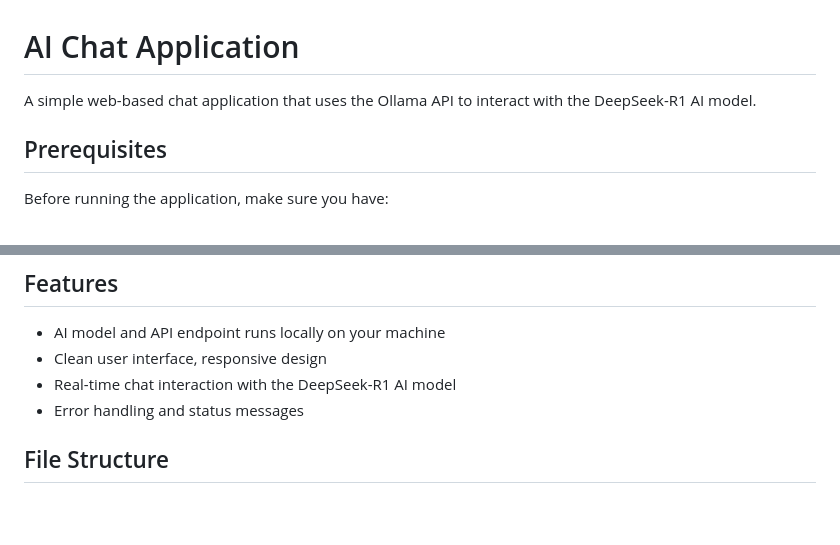
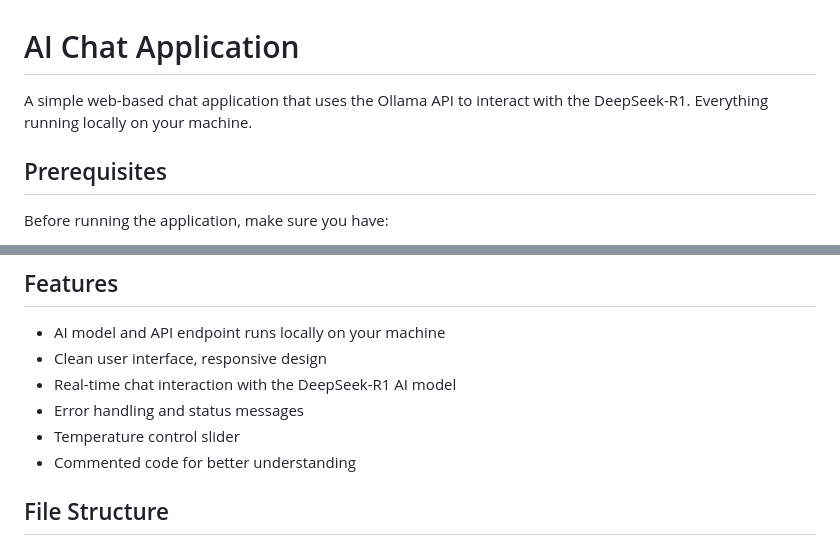
Before and after one commit to vrumanko/ai_deepseek_local_chat, a Markdown page: README.md, 2 parts joined by grey strips. GitHub-like rendering; blank space fills up the shorter version.

Commit message:
Added comments

```diff
--- a/README.md
+++ b/README.md
@@ -1,6 +1,6 @@
 # AI Chat Application
 
-A simple web-based chat application that uses the Ollama API to interact with the DeepSeek-R1 AI model.
+A simple web-based chat application that uses the Ollama API to interact with the DeepSeek-R1. Everything running locally on your machine.
 
 ## Prerequisites
 
@@ -105,7 +105,8 @@ http://localhost:3000
 - Clean user interface, responsive design
 - Real-time chat interaction with the DeepSeek-R1 AI model
 - Error handling and status messages
-
+- Temperature control slider
+- Commented code for better understanding
 
 ## File Structure
 
```
